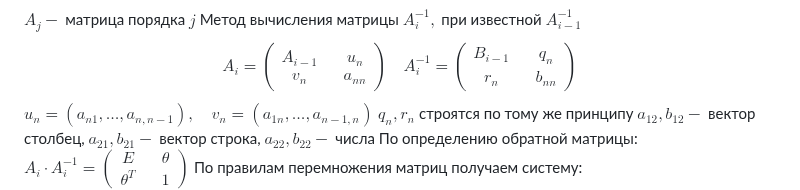
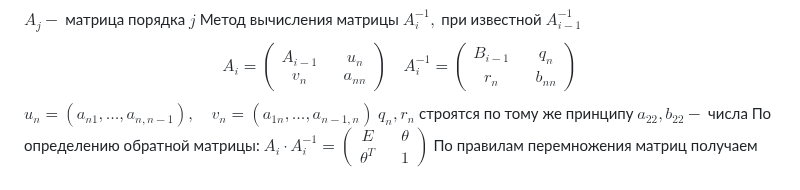
Before and after one commit to Jrol123/obsidian-dvfu, a Markdown page: Вычислительная математика/Коллоки/Коллоквиум 0.md, the part around the change. Rendered like a GitHub page.

Commit message:
vault backup: 2024-10-29 20:55:13

```diff
--- a/Вычислительная математика/Коллоки/Коллоквиум 0.md
+++ b/Вычислительная математика/Коллоки/Коллоквиум 0.md
@@ -272,7 +272,7 @@ A_i^{-1} = \begin{pmatrix}
 \end{pmatrix}$$
 $u_{n} = \left( a_{n1}, \ldots, a_{n, n - 1} \right), \quad v_{n} = \left( a_{1n}, \ldots, a_{n - 1, n} \right)$
 $q_{n}, r_{n}$ строятся по тому же принципу
-$a_{12}, b_{12}-$ вектор столбец, $a_{21}, b_{21}-$ вектор строка, $a_{22}, b_{22}-$ числа
+$a_{22}, b_{22}-$ числа
 По определению обратной матрицы:
 	$A_{i}\cdot A_{i}^{-1}=\begin{pmatrix} {E} && {\theta}\\ {\theta^T} && {1} \end{pmatrix}$
 По правилам перемножения матриц получаем систему:
```
